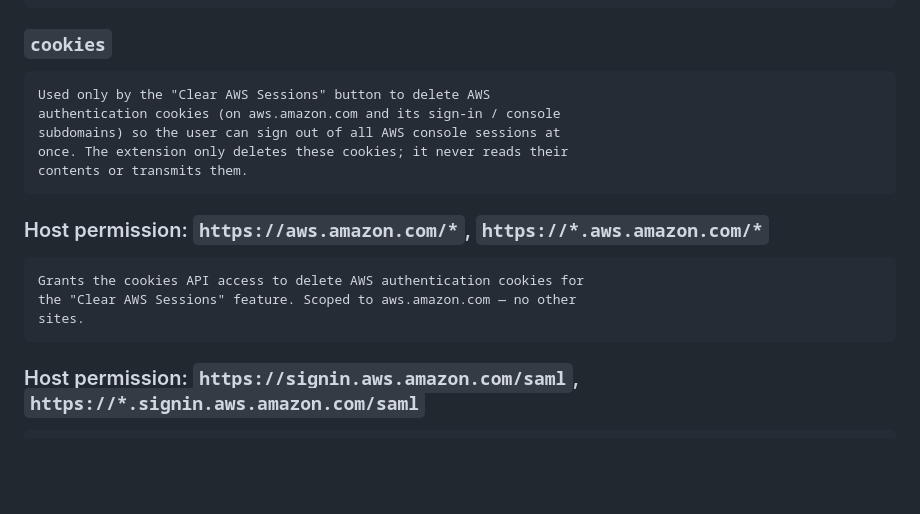
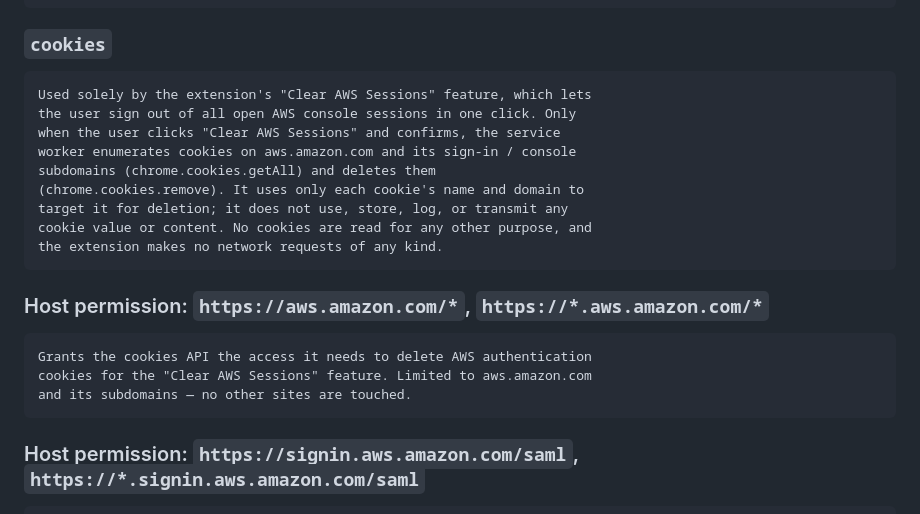
Before and after one commit to tomekklas/console-hopper, a Markdown page: STORE_LISTING.md, the part around the change. Drawn GitHub-style; blank space fills up the shorter version.

Commit message:
Tighten cookies / host permission justifications for the store listing
Reword the Chrome Web Store permission justifications for `cookies` and
the aws.amazon.com host so they match the implementation exactly: Clear
AWS Sessions enumerates AWS cookies by domain only to delete them, and
never uses, stores, logs, or transmits any cookie value.

````diff
--- a/STORE_LISTING.md
+++ b/STORE_LISTING.md
@@ -251,18 +251,22 @@ ticket tag), emulating a Firefox-containers-style visual experience.
 
 ### `cookies`
 ```
-Used only by the "Clear AWS Sessions" button to delete AWS
-authentication cookies (on aws.amazon.com and its sign-in / console
-subdomains) so the user can sign out of all AWS console sessions at
-once. The extension only deletes these cookies; it never reads their
-contents or transmits them.
+Used solely by the extension's "Clear AWS Sessions" feature, which lets
+the user sign out of all open AWS console sessions in one click. Only
+when the user clicks "Clear AWS Sessions" and confirms, the service
+worker enumerates cookies on aws.amazon.com and its sign-in / console
+subdomains (chrome.cookies.getAll) and deletes them
+(chrome.cookies.remove). It uses only each cookie's name and domain to
+target it for deletion; it does not use, store, log, or transmit any
+cookie value or content. No cookies are read for any other purpose, and
+the extension makes no network requests of any kind.
 ```
 
 ### Host permission: `https://aws.amazon.com/*`, `https://*.aws.amazon.com/*`
 ```
-Grants the cookies API access to delete AWS authentication cookies for
-the "Clear AWS Sessions" feature. Scoped to aws.amazon.com — no other
-sites.
+Grants the cookies API the access it needs to delete AWS authentication
+cookies for the "Clear AWS Sessions" feature. Limited to aws.amazon.com
+and its subdomains — no other sites are touched.
 ```
 
 ### Host permission: `https://signin.aws.amazon.com/saml`, `https://*.signin.aws.amazon.com/saml`
````
